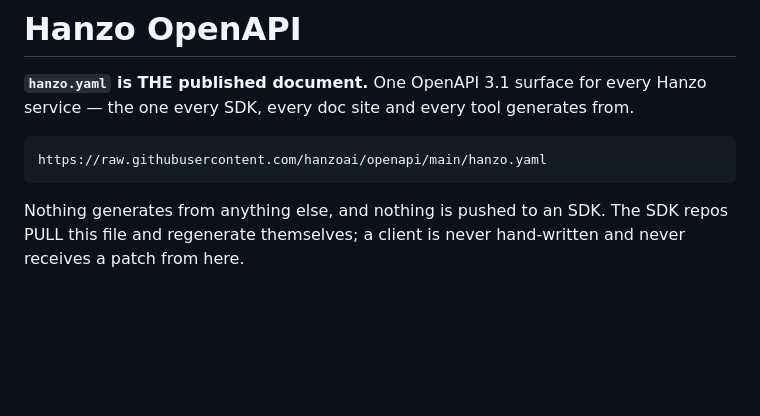
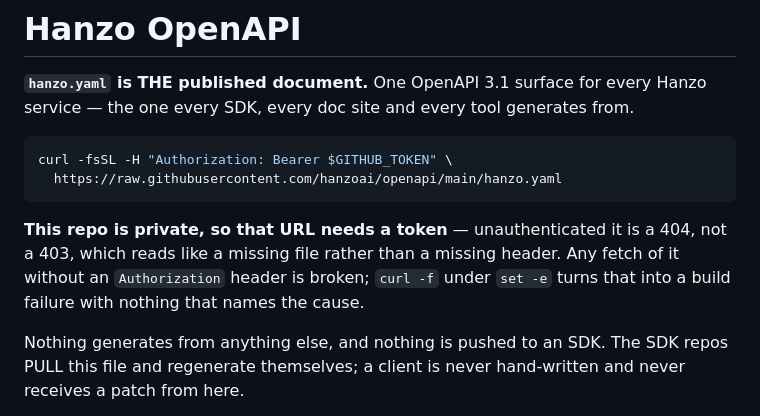
Before and after one commit to hanzoai/openapi, a Markdown page: README.md, the part around the change. Rendered like a GitHub page; blank space fills up the shorter version.

````diff
--- a/README.md
+++ b/README.md
@@ -5,9 +5,15 @@
 **`hanzo.yaml` is THE published document.** One OpenAPI 3.1 surface for every
 Hanzo service — the one every SDK, every doc site and every tool generates from.
 
+```bash
+curl -fsSL -H "Authorization: Bearer $GITHUB_TOKEN" \
+  https://raw.githubusercontent.com/hanzoai/openapi/main/hanzo.yaml
 ```
-https://raw.githubusercontent.com/hanzoai/openapi/main/hanzo.yaml
-```
+
+**This repo is private, so that URL needs a token** — unauthenticated it is a
+404, not a 403, which reads like a missing file rather than a missing header.
+Any fetch of it without an `Authorization` header is broken; `curl -f` under
+`set -e` turns that into a build failure with nothing that names the cause.
 
 Nothing generates from anything else, and nothing is pushed to an SDK. The SDK
 repos PULL this file and regenerate themselves; a client is never hand-written
````
Also changed, not shown: LLM.md (+6 -0 lines).
